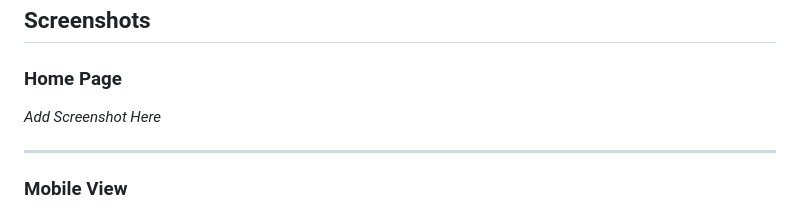
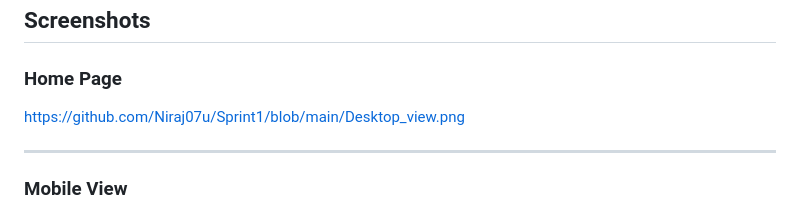
Before and after one commit to Niraj07u/Sprint1, a Markdown page: README.md, the part around the change. Drawn GitHub-style.

Commit message:
Add links to screenshots in README

```diff
--- a/README.md
+++ b/README.md
@@ -248,7 +248,7 @@ https://sprint1-lime.vercel.app/
 
 ### Home Page
 
-_Add Screenshot Here_
+https://github.com/Niraj07u/Sprint1/blob/main/Desktop_view.png
 
 ---
 ### Mobile View
```
